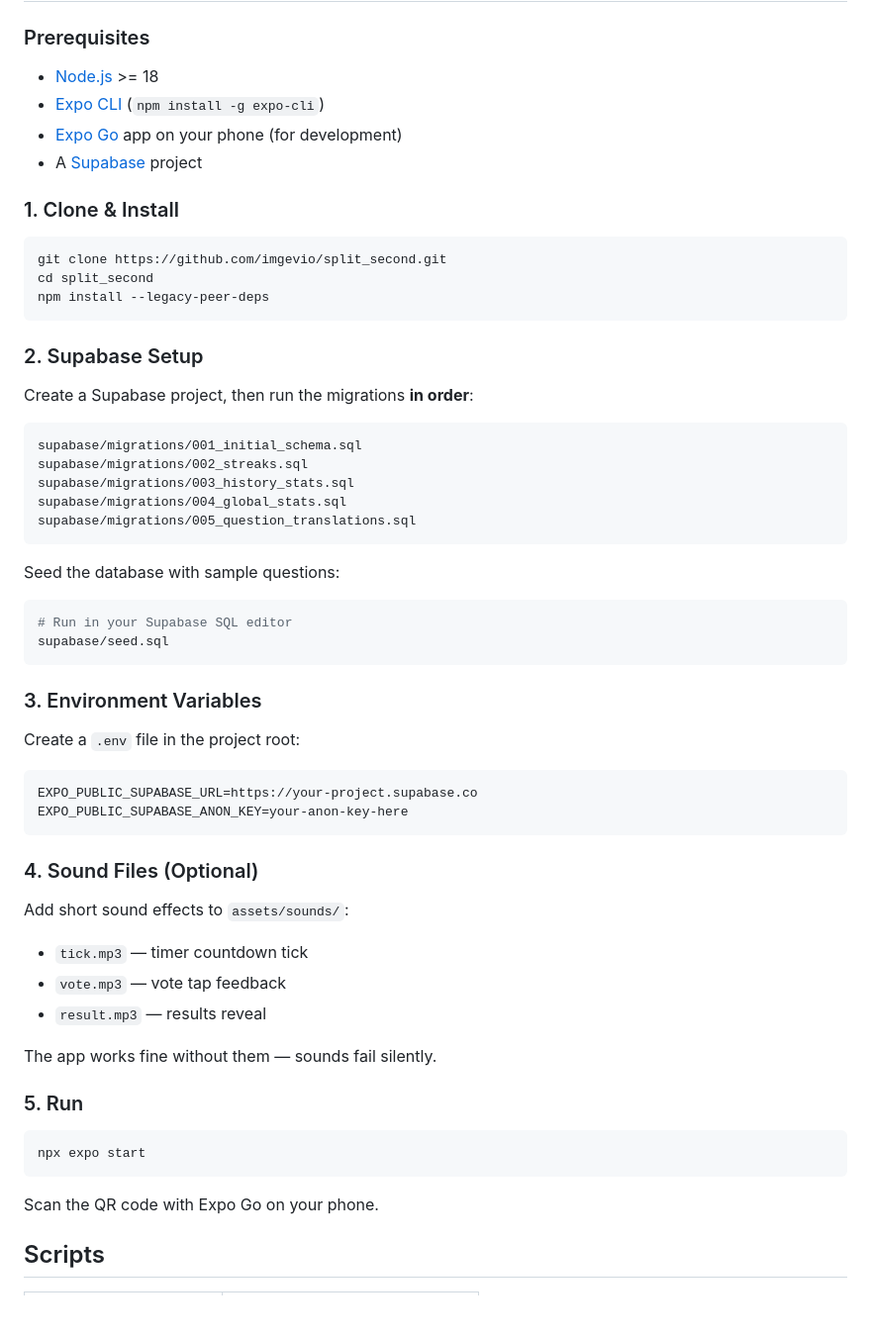
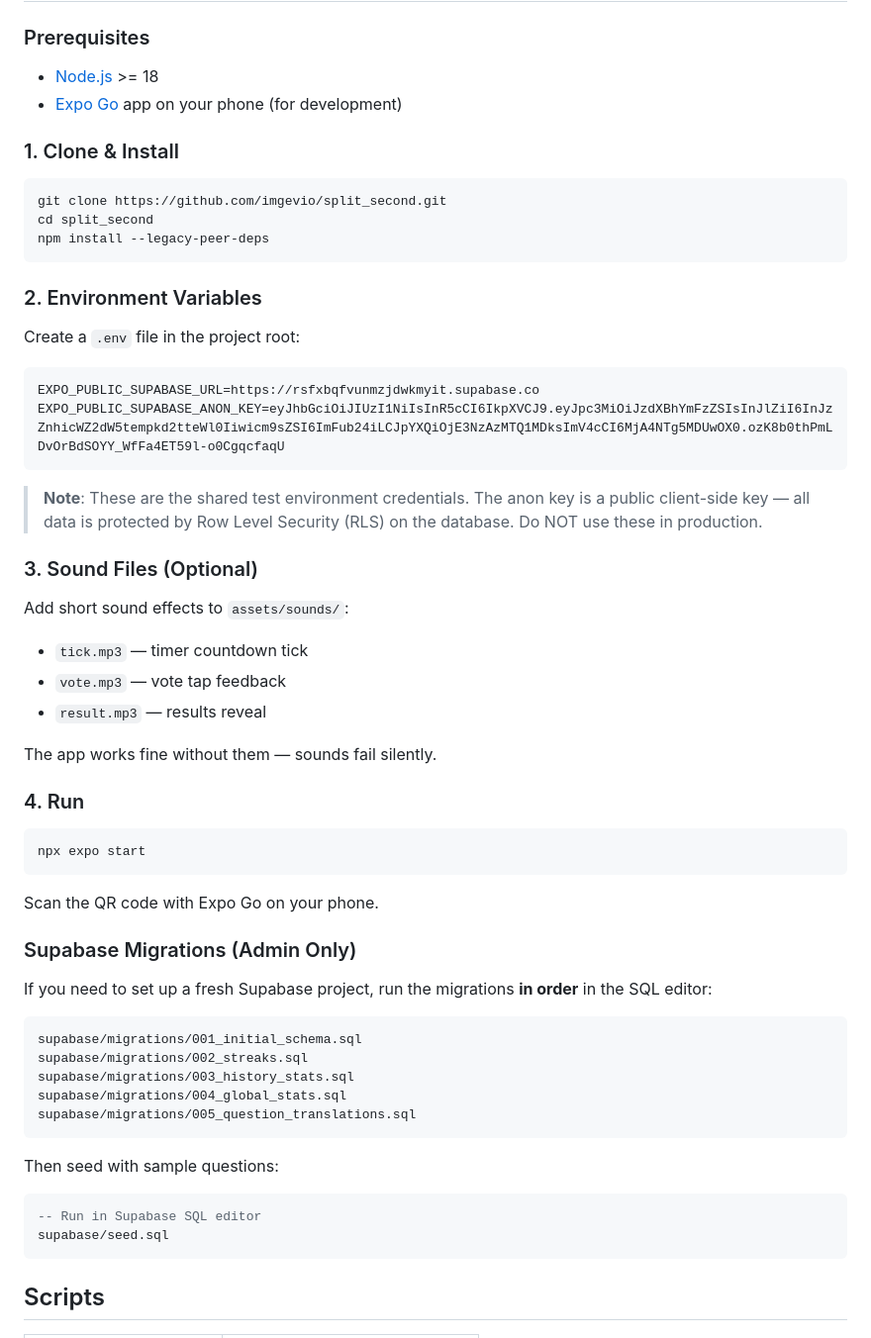
Before and after one commit to utkuvibing/split_second, a Markdown page: README.md, the part around the change. Shown at 99% size. GitHub-like rendering; blank space fills up the shorter version.

Commit message:
docs: add test Supabase credentials to README
Team can now clone, create .env, and run immediately
without needing separate credential sharing.

Co-Authored-By: Claude Opus 4.6 <noreply@anthropic.com>

````diff
--- a/README.md
+++ b/README.md
@@ -56,9 +56,7 @@ split-second/
 ### Prerequisites
 
 - [Node.js](https://nodejs.org/) >= 18
-- [Expo CLI](https://docs.expo.dev/get-started/installation/) (`npm install -g expo-cli`)
 - [Expo Go](https://expo.dev/go) app on your phone (for development)
-- A [Supabase](https://supabase.com/) project
 
 ### 1. Clone & Install
 
@@ -68,9 +66,37 @@ cd split_second
 npm install --legacy-peer-deps
 ```
 
-### 2. Supabase Setup
+### 2. Environment Variables
 
-Create a Supabase project, then run the migrations **in order**:
+Create a `.env` file in the project root:
+
+```env
+EXPO_PUBLIC_SUPABASE_URL=https://rsfxbqfvunmzjdwkmyit.supabase.co
+EXPO_PUBLIC_SUPABASE_ANON_KEY=eyJhbGciOiJIUzI1NiIsInR5cCI6IkpXVCJ9.eyJpc3MiOiJzdXBhYmFzZSIsInJlZiI6InJzZnhicWZ2dW5tempkd2tteWl0Iiwicm9sZSI6ImFub24iLCJpYXQiOjE3NzAzMTQ1MDksImV4cCI6MjA4NTg5MDUwOX0.ozK8b0thPmLDvOrBdSOYY_WfFa4ET59l-o0CgqcfaqU
+```
+
+> **Note**: These are the shared test environment credentials. The anon key is a public client-side key — all data is protected by Row Level Security (RLS) on the database. Do NOT use these in production.
+
+### 3. Sound Files (Optional)
+
+Add short sound effects to `assets/sounds/`:
+- `tick.mp3` — timer countdown tick
+- `vote.mp3` — vote tap feedback
+- `result.mp3` — results reveal
+
+The app works fine without them — sounds fail silently.
+
+### 4. Run
+
+```bash
+npx expo start
+```
+
+Scan the QR code with Expo Go on your phone.
+
+### Supabase Migrations (Admin Only)
+
+If you need to set up a fresh Supabase project, run the migrations **in order** in the SQL editor:
 
 ```
 supabase/migrations/001_initial_schema.sql
@@ -80,38 +106,12 @@ supabase/migrations/004_global_stats.sql
 supabase/migrations/005_question_translations.sql
 ```
 
-Seed the database with sample questions:
+Then seed with sample questions:
 
-```bash
-# Run in your Supabase SQL editor
+```sql
+-- Run in Supabase SQL editor
 supabase/seed.sql
 ```
-
-### 3. Environment Variables
-
-Create a `.env` file in the project root:
-
-```env
-EXPO_PUBLIC_SUPABASE_URL=https://your-project.supabase.co
-EXPO_PUBLIC_SUPABASE_ANON_KEY=your-anon-key-here
-```
-
-### 4. Sound Files (Optional)
-
-Add short sound effects to `assets/sounds/`:
-- `tick.mp3` — timer countdown tick
-- `vote.mp3` — vote tap feedback
-- `result.mp3` — results reveal
-
-The app works fine without them — sounds fail silently.
-
-### 5. Run
-
-```bash
-npx expo start
-```
-
-Scan the QR code with Expo Go on your phone.
 
 ## Scripts
 
````
